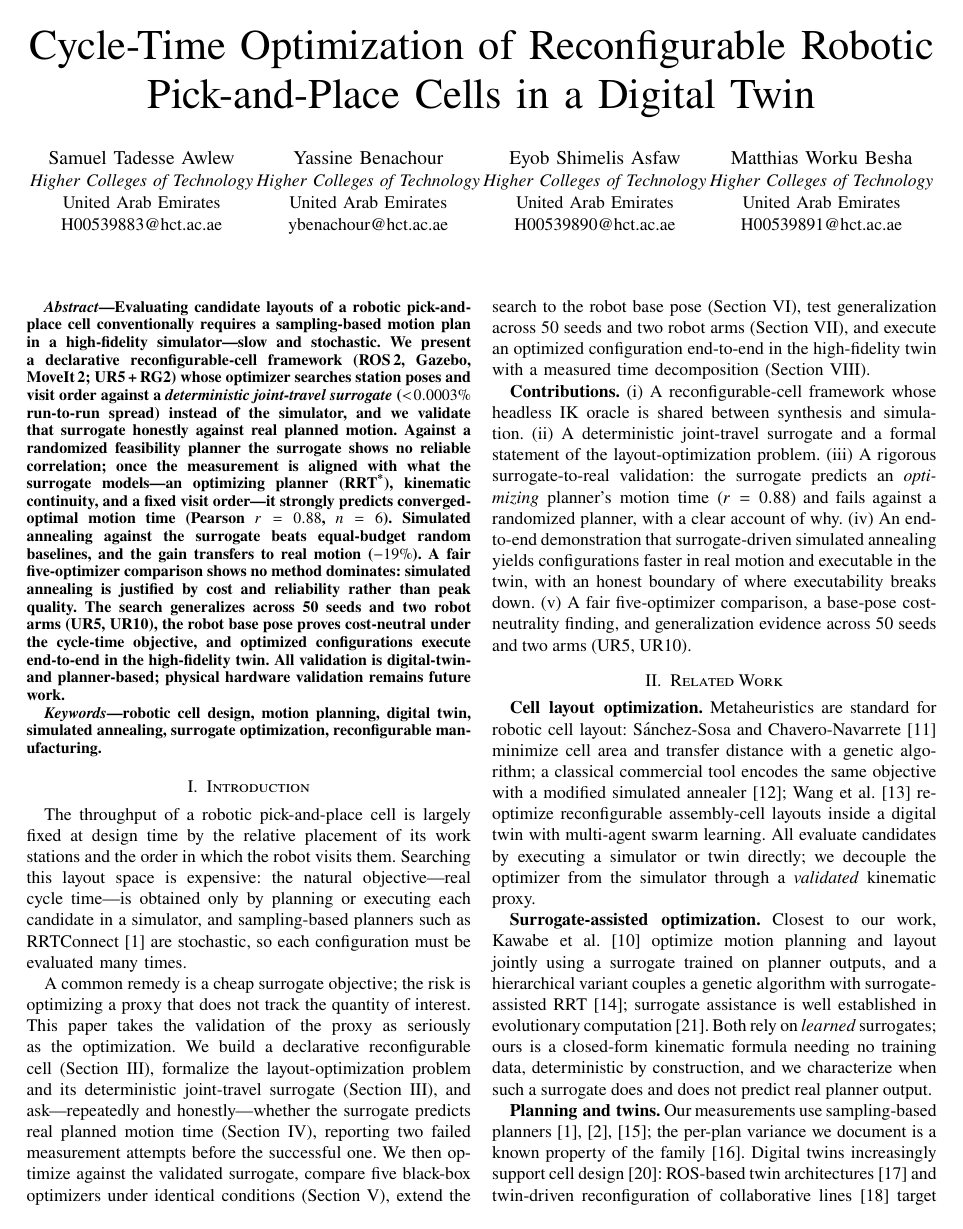
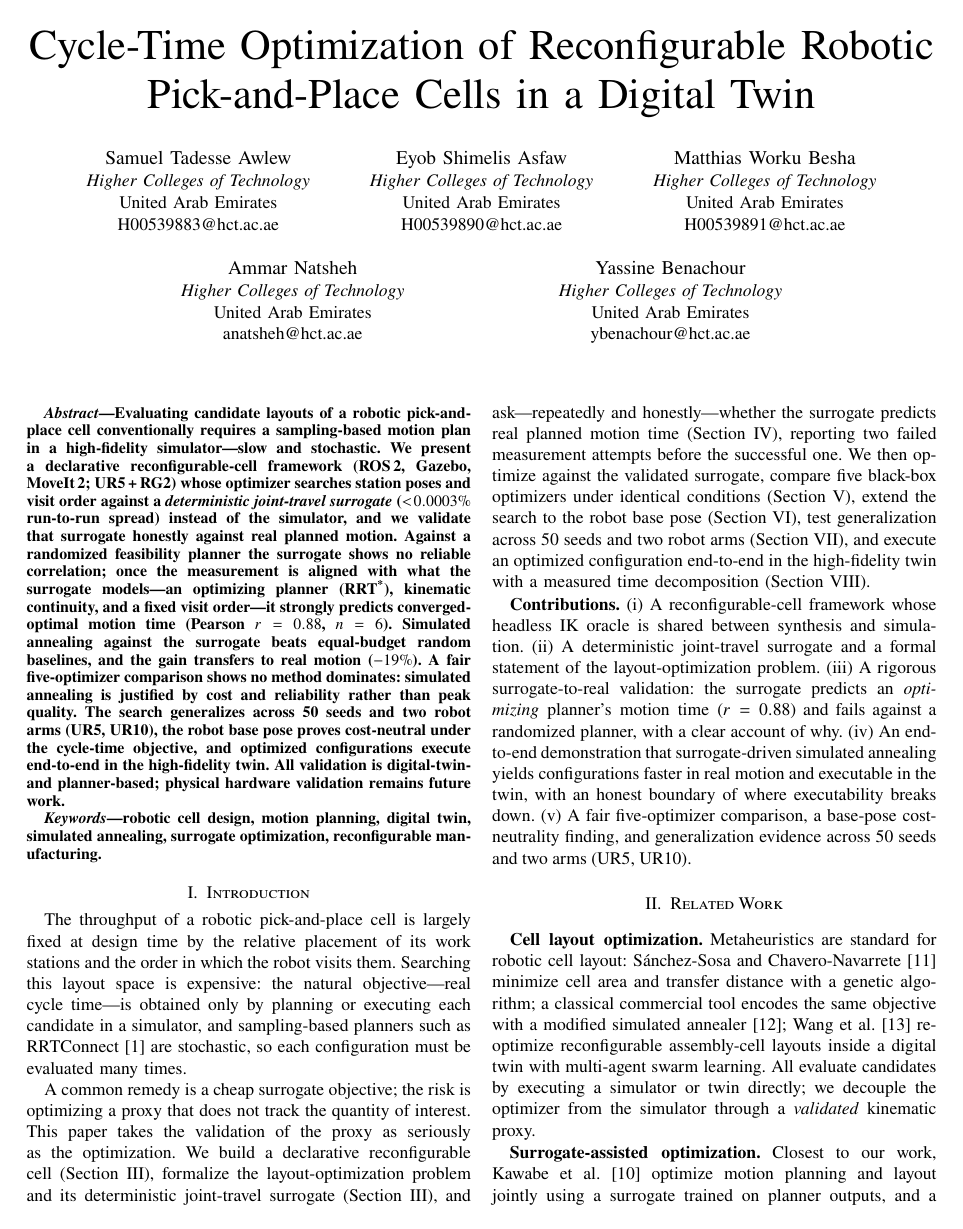
Before and after one commit to Samuel-Ta/reconfig-cell-digital-twin, a LaTeX paper (src/reconfig_cell/paper/main_ieee.tex): page 1 of 6. Compiled offline with pdfLaTeX.

Commit message:
main_ieee: add Ammar Natsheh as author, reorder to Samuel/Eyob/Matthias/Ammar/Yassine, drop Acknowledgments
Per Yassine's EDAS pre-submission note. 3+2 centered author grid via
linebreakand; 6 pages, 0 overfull.

```diff
--- a/src/reconfig_cell/paper/main_ieee.tex
+++ b/src/reconfig_cell/paper/main_ieee.tex
@@ -60,6 +55,16 @@ H00539890@hct.ac.ae}
 \IEEEauthorblockA{\textit{Higher Colleges of Technology}\\
 United Arab Emirates\\
 H00539891@hct.ac.ae}
+\linebreakand
+\IEEEauthorblockN{Ammar Natsheh}
+\IEEEauthorblockA{\textit{Higher Colleges of Technology}\\
+United Arab Emirates\\
+anatsheh@hct.ac.ae}
+\and
+\IEEEauthorblockN{Yassine Benachour}
+\IEEEauthorblockA{\textit{Higher Colleges of Technology}\\
+United Arab Emirates\\
+ybenachour@hct.ac.ae}
 }
 
 \maketitle
```
Also changed, not shown: src/reconfig_cell/paper/main_ieee.tex (9 more changed lines).
